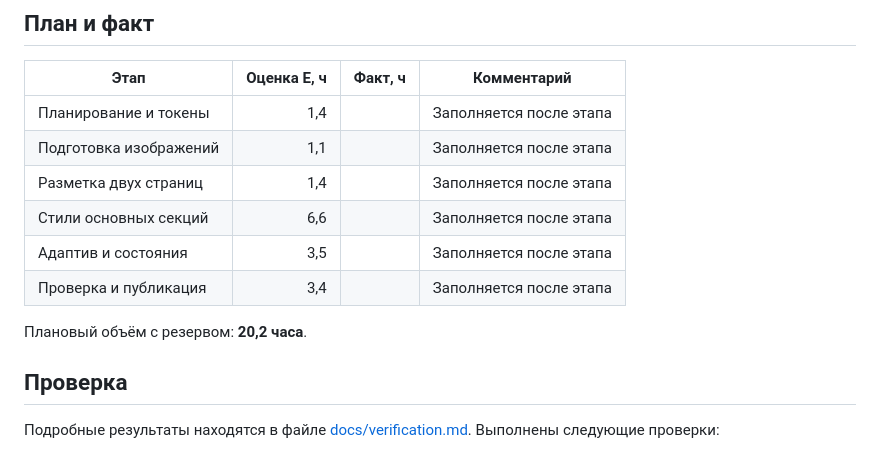
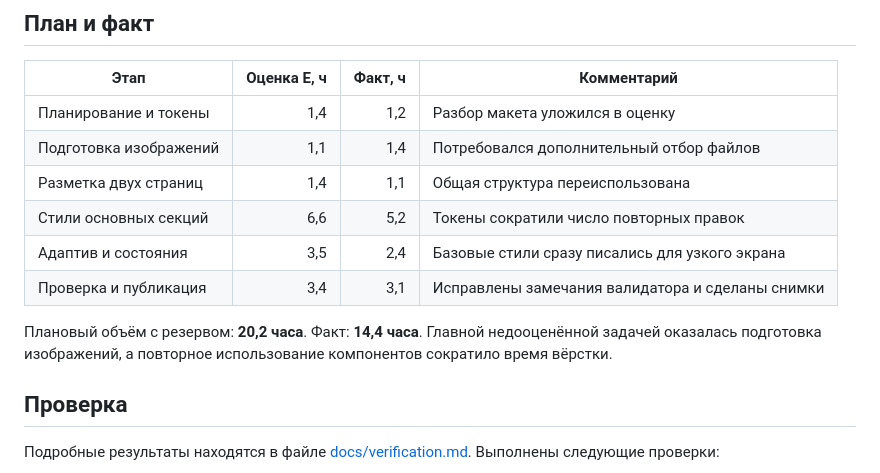
Before and after one commit to nogod3/WebDesign1Lab, a Markdown page: README.md, the part around the change. Drawn GitHub-style.

```diff
--- a/README.md
+++ b/README.md
@@ -31,14 +31,14 @@
 
 | Этап | Оценка E, ч | Факт, ч | Комментарий |
 |---|---:|---:|---|
-| Планирование и токены | 1,4 |  | Заполняется после этапа |
-| Подготовка изображений | 1,1 |  | Заполняется после этапа |
-| Разметка двух страниц | 1,4 |  | Заполняется после этапа |
-| Стили основных секций | 6,6 |  | Заполняется после этапа |
-| Адаптив и состояния | 3,5 |  | Заполняется после этапа |
-| Проверка и публикация | 3,4 |  | Заполняется после этапа |
+| Планирование и токены | 1,4 | 1,2 | Разбор макета уложился в оценку |
+| Подготовка изображений | 1,1 | 1,4 | Потребовался дополнительный отбор файлов |
+| Разметка двух страниц | 1,4 | 1,1 | Общая структура переиспользована |
+| Стили основных секций | 6,6 | 5,2 | Токены сократили число повторных правок |
+| Адаптив и состояния | 3,5 | 2,4 | Базовые стили сразу писались для узкого экрана |
+| Проверка и публикация | 3,4 | 3,1 | Исправлены замечания валидатора и сделаны снимки |
 
-Плановый объём с резервом: **20,2 часа**.
+Плановый объём с резервом: **20,2 часа**. Факт: **14,4 часа**. Главной недооценённой задачей оказалась подготовка изображений, а повторное использование компонентов сократило время вёрстки.
 
 ## Проверка
 
```
Also changed, not shown: docs/decomposition.md (+25 -18 lines).
